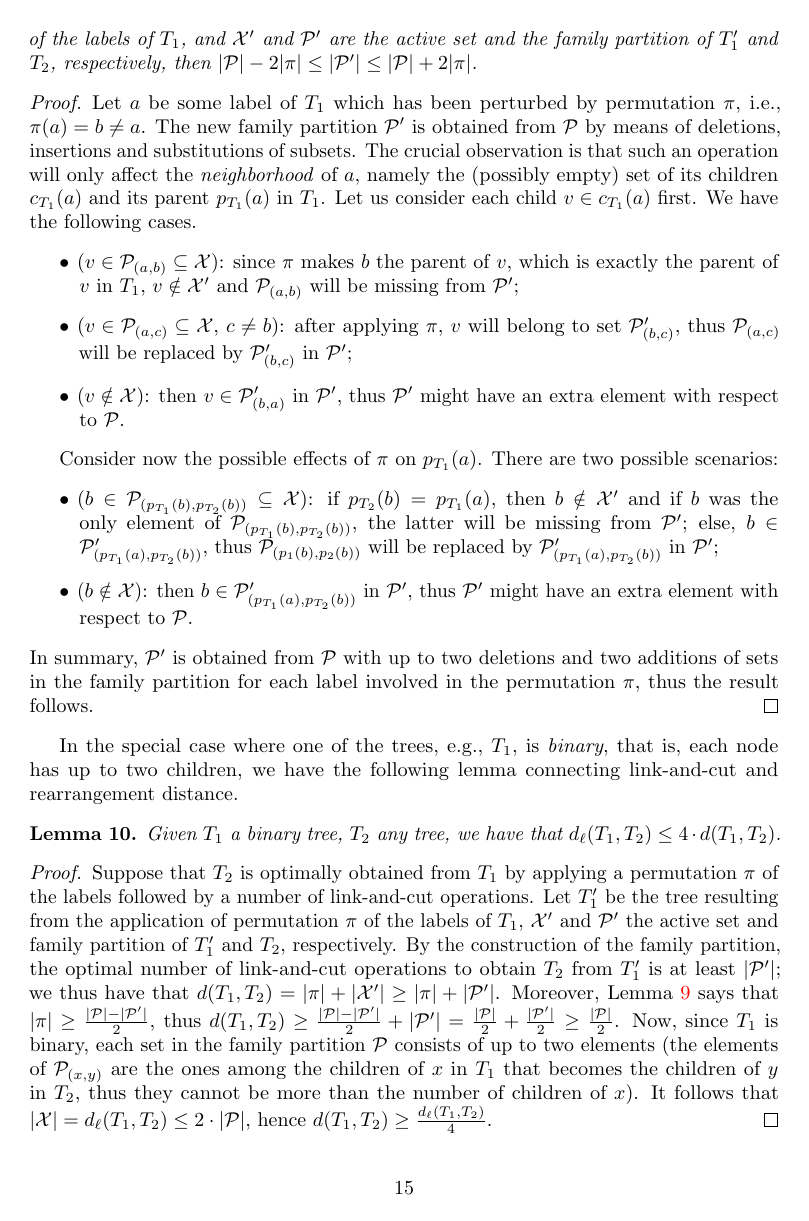
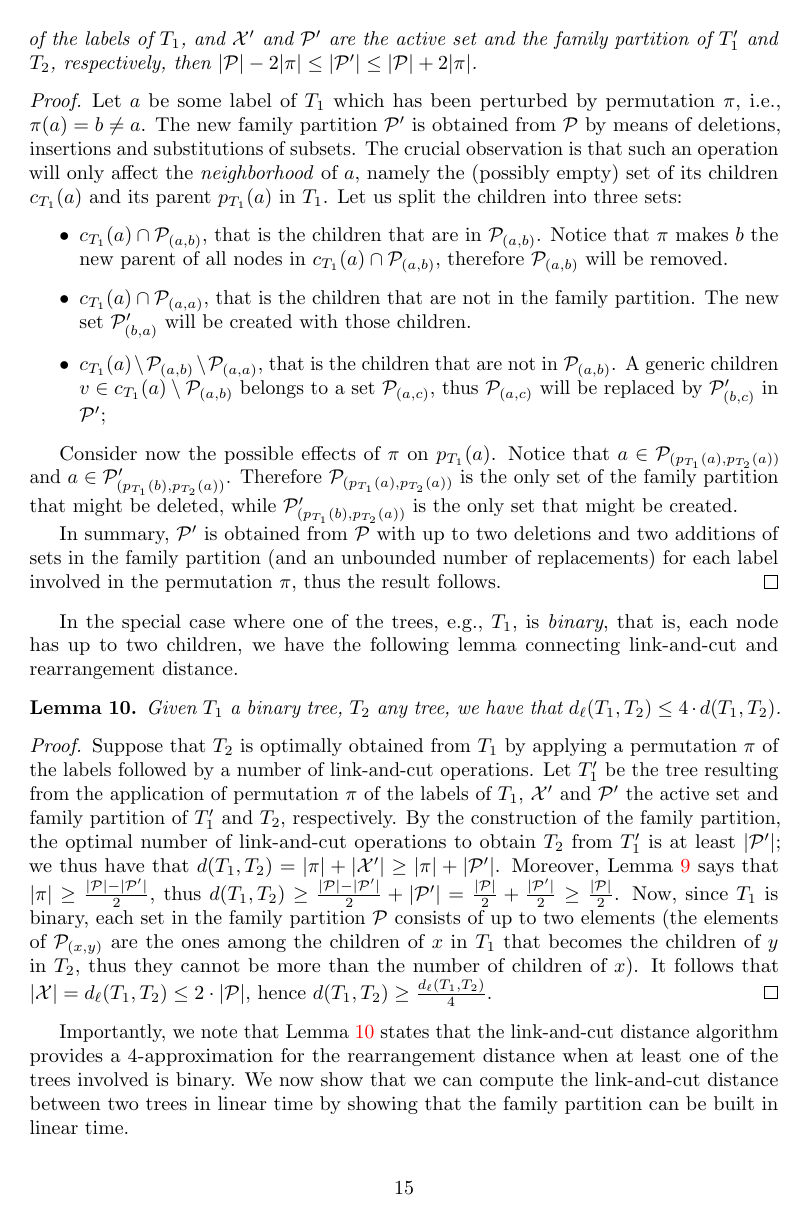
Before and after one commit to AlgoLab/Rearrangement-Distances, a LaTeX document (main.tex): page 15 of 26. Compiled offline with pdfLaTeX.

```diff
--- a/main.tex
+++ b/main.tex
@@ -848,7 +848,7 @@
 By the construction of our reduction and the fact that the instance is 3-bounded and 1-common, the triple $t$ of each set $S_{t,v}$ of $X$ appears in exactly one permutation. Let $P$ be the set of such triples
 Hence replacing the permutation with a sequence of permutations, one for each triple in $P$, results in a sequence where the permutations have cost 3, are disjoint, and each permutations involves exactly the elements of a triple of $\mathcal{T}$.
 
-We have to modify the link-and-cut operations involving the sets that are not in $X$, but no new operation is added, completing the proof.\gdv{I don't like the proof, but it shows clearly that cycles of the movement graphs corresponds to triples in the instance. Hence we can remove the movement graph.g}
+We have to modify the link-and-cut operations involving the sets that are not in $X$, but no new operation is added, completing the proof.\gdv{I don't like the proof, but it shows clearly that cycles of the movement graphs corresponds to triples in the instance. Hence we can remove the movement graph.}
 %
   % operations of total size $d(\Tone,\Ttwo)$ will consist of a
   % permutation followed by a sequence of link-and-cut operations.
@@ -906,35 +906,23 @@
   insertions and substitutions of subsets.  The crucial observation is
   that such an operation will only affect the \emph{neighborhood} of
   $a$, namely the (possibly empty) set of its children $c_{T_1}(a)$
-  and its parent $p_{T_1}(a)$ in $T_1$.  Let us consider each child
-  $v \in c_{T_1}(a)$ first.  We have the following cases.
+  and its parent $p_{T_1}(a)$ in $T_1$.
+  Let us split the children into three sets:
   \begin{itemize}
-  \item($v\in\cP_{(a,b)}\subseteq\cX$): since $\pi$ makes $b$ the
-    parent of $v$, which is exactly the parent of $v$ in $T_1$,
-    $v \notin \cX'$ and $\cP_{(a,b)}$ will be missing from $\cP'$;
-  \item ($v\in\cP_{(a,c)}\subseteq\cX$, $c\neq b$): after applying
-    $\pi$, $v$ will belong to set $\cP'_{(b,c)}$, thus $\cP_{(a,c)}$
+  \item $c_{T_1}(a) \cap \cP_{(a,b)}$, that is the children that are in $\cP_{(a,b)}$.
+  Notice that $\pi$ makes $b$ the new parent of all nodes in $c_{T_1}(a) \cap \cP_{(a,b)}$, therefore $\cP_{(a,b)}$ will be removed.
+  \item $c_{T_1}(a) \cap \cP_{(a,a)}$, that is the children that are not in the family partition. The new set $\cP'_{(b,a)}$ will be created with those children.
+  \item $c_{T_1}(a) \setminus \cP_{(a,b)}\setminus \cP_{(a,a)}$, that is the children that are not in $\cP_{(a,b)}$.
+  A generic children $v\in c_{T_1}(a) \setminus \cP_{(a,b)}$ belongs to a set  $\cP_{(a,c)}$, thus $\cP_{(a,c)}$
     will be replaced by $\cP'_{(b,c)}$ in $\cP'$;
-  \item ($v\notin\cX$): then $v \in \cP'_{(b,a)}$ in $\cP'$, thus
-    $\cP'$ might have an extra element with respect to $\cP$.
   \end{itemize}
 
-  Consider now the possible effects of $\pi$ on $p_{T_1}(a)$. There
-  are two possible scenarios:
-  \begin{itemize}
-  \item ($b\in \cP_{(p_{T_1}(b),p_{T_2}(b))} \subseteq \cX$): if
-    $p_{T_2}(b)=p_{T_1}(a)$, then $b \notin \cX'$ and if $b$ was the
-    only element of $\cP_{(p_{T_1}(b),p_{T_2}(b))}$, the latter will
-    be missing from $\cP'$; else,
-    $b \in \cP'_{(p_{T_1}(a),p_{T_2}(b))}$, thus
-    $\cP_{(p_1(b),p_2(b))}$ will be replaced by
-    $\cP'_{(p_{T_1}(a),p_{T_2}(b))}$ in $\cP'$;
-  \item ($b\notin\cX$): then $b \in \cP'_{(p_{T_1}(a),p_{T_2}(b))}$ in
-    $\cP'$, thus $\cP'$ might have an extra element with respect to
-    $\cP$.
-  \end{itemize}
+  Consider now the possible effects of $\pi$ on $p_{T_1}(a)$. Notice that $a\in \cP_{(p_{T_1}(a),p_{T_2}(a))}$ and $a\in \cP'_{(p_{T_1}(b),p_{T_2}(a))}$.
+  Therefore $\cP_{(p_{T_1}(a),p_{T_2}(a))}$ is the only set of the family partition that might be deleted, while $\cP'_{(p_{T_1}(b),p_{T_2}(a))}$ is the only set that might be created.
+
+
   In summary, $\cP'$ is obtained from $\cP$ with up to two deletions
-  and two additions of sets in the family partition for each label
+  and two additions of sets in the family partition (and an unbounded number of replacements) for each label
   involved in the permutation $\pi$, thus the result follows.
 \end{proof}
 
@@ -1342,9 +1330,8 @@
 determine if $d(T_{1}, T_2)\le k $ and, if this is the case, (2) find
 the minimum sequence of operations transforming $T_{1}$ into $T_{2}$.
 
-The main idea of our algorithm is that, since a permutation operation is essentially just renaming the nodes, we can reorder the sequence of
-operations that transforms $T_{1}$ into $T_{2}$ so that all
-permutations precede the link-and-cut operations.  Let $T^{*}$ be the
+Recall that we can consider only sequences of operations transforming $T_{1}$ into $T_{2}$ so that all
+permutations precede the link-and-cut operations.  Let $T^{*}$ be a
 tree obtained from $T_{1}$ using only permutations and such that we
 can optimally obtain $T_{2}$ from $T^{*}$ using only link-and-cut
 operations.  Then $d(T_1,T_2) = d_{\pi}(T_{1}, T^{*}) +
@@ -1363,14 +1350,17 @@
     \For{$k\gets 1$ to $2|\cP|$}{%
         \ForEach{tree $T^*$ that can be obtained from $T_1$ with a sequence $S_{Pi}$ of at most $k$ permutations}{%
             $k_1\gets d_{\Pi}(T_1, T^*)$\;
-            \If{$T^* = T_2$}{%
-                \Return $S_{\Pi}$
-            }
-            \ForEach{tree $T$ that can be obtained from $T^*$ with a sequence $S_{\ell}$ of at most $k - k_1$ link-and-cut operations}{%
-                \If{$T = T_2$}{%
+            % \If{$T^* = T_2$}{%
+            %     \Return $S_{\Pi}$
+            % }
+            $\cP_1 \gets$ the family partition associated with the pair $(T^*, T_2)$\;
+            $S_{\ell}\gets $ the optimal sequence of link-and-cut operations transforming $T^*$ into $T_2$\;
+            % \ForEach{tree $T$ that can be obtained from $T^*$ with a sequence $S_{\ell}$ of at most $k - k_1$ link-and-cut operations}{%
+            \If{$k_1 + | S_{\ell} | \le k$}{%
+              %  \If{$T = T_2$}{%
                     \Return the concatenation $S_{\Pi} S_{\ell}$
                 }
-            }
+            % }
         }
     }
 
```
Also changed, not shown: main.tex (2 more changed lines).
